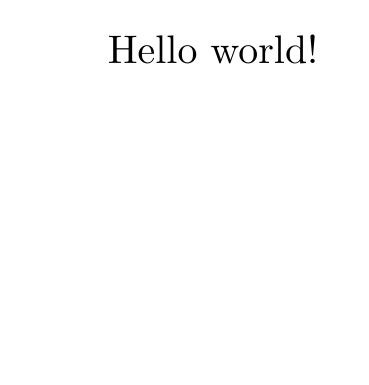
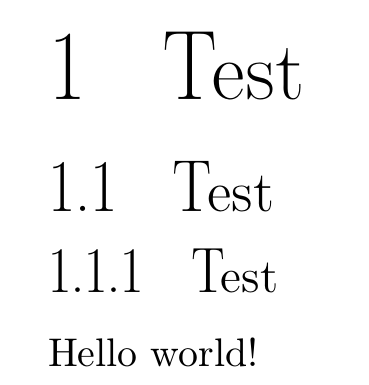
Before and after one commit to cs161-staff/latex, a LaTeX document (main.tex, which reads cs161.cls): part of the page, cut at the place of the change, the shorter picture padded with empty space. Compiled offline with pdfLaTeX.

Commit message:
Use Computer Modern Roman Dunhill fonts for sections

```diff
--- a/cs161.cls
+++ b/cs161.cls
@@ -2,6 +2,9 @@
 \ProvidesClass{cs161}[2022/01/14 v1.0 by Nicholas Ngai]
 
 \LoadClass{exam}
+
+\RequirePackage[T1]{fontenc}
+\RequirePackage{sectsty}
 
 \makeatletter
 
@@ -15,4 +18,10 @@
 \newcommand{\courseterm}{\renewcommand{\courseterm@ucbcs}}
 \newcommand{\courseinstructor}{\renewcommand{\courseinstructor@ucbcs}}
 
+% Set section styles with sectsty.
+\newcommand{\headerff@ucbcs}{\fontfamily{cmdh}\selectfont}
+\sectionfont{\headerff@ucbcs\huge}
+\subsectionfont{\headerff@ucbcs\Large}
+\subsubsectionfont{\headerff@ucbcs\large}
+
 \makeatother
--- a/main.tex
+++ b/main.tex
@@ -6,6 +6,10 @@
 
 \begin{document}
 
+\section{Test}
+\subsection{Test}
+\subsubsection{Test}
+
 Hello world!
 
 \end{document}
```
